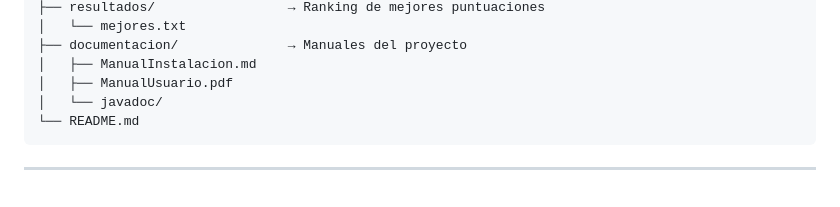
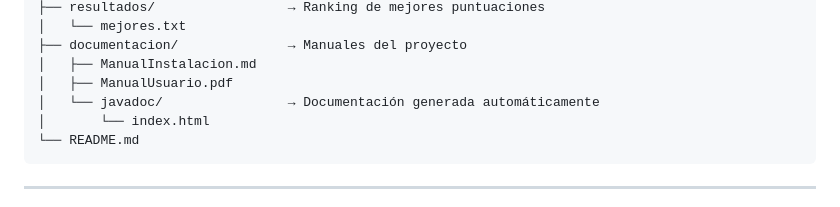
Before and after one commit to sasellers01/8MJuegoMemes, a Markdown page: README.md, the part around the change. GitHub-like rendering.

Commit message:
Actualizar README con estructura y comandos correctos
Updated README to clarify project documentation structure and added note about auto-generated documentation.

````diff
--- a/README.md
+++ b/README.md
@@ -67,7 +67,8 @@ java -cp fuentes JuegoMemes
 ├── documentacion/              → Manuales del proyecto
 │   ├── ManualInstalacion.md
 │   ├── ManualUsuario.pdf
-│   └── javadoc/
+│   └── javadoc/                → Documentación generada automáticamente
+│       └── index.html
 └── README.md
 ```
 
````
